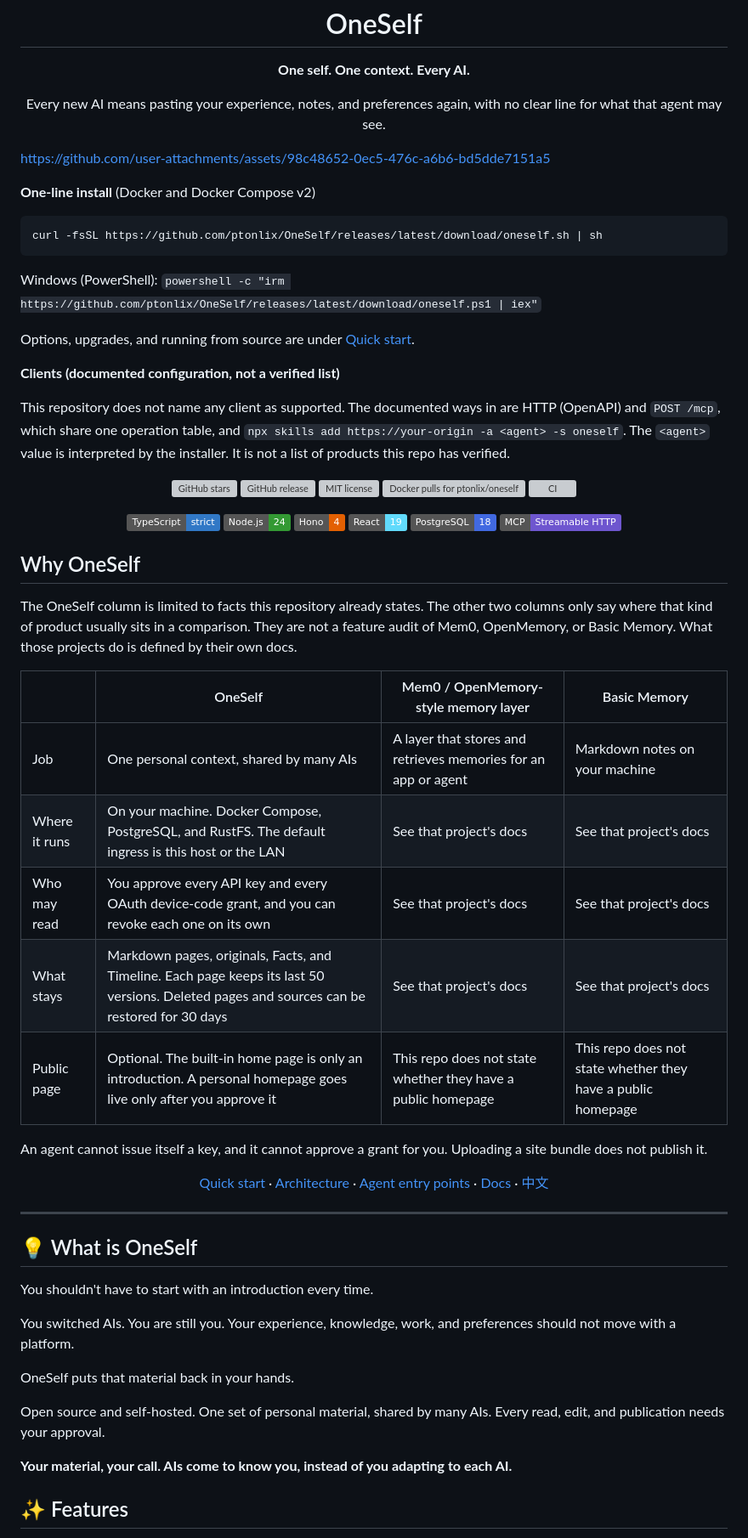
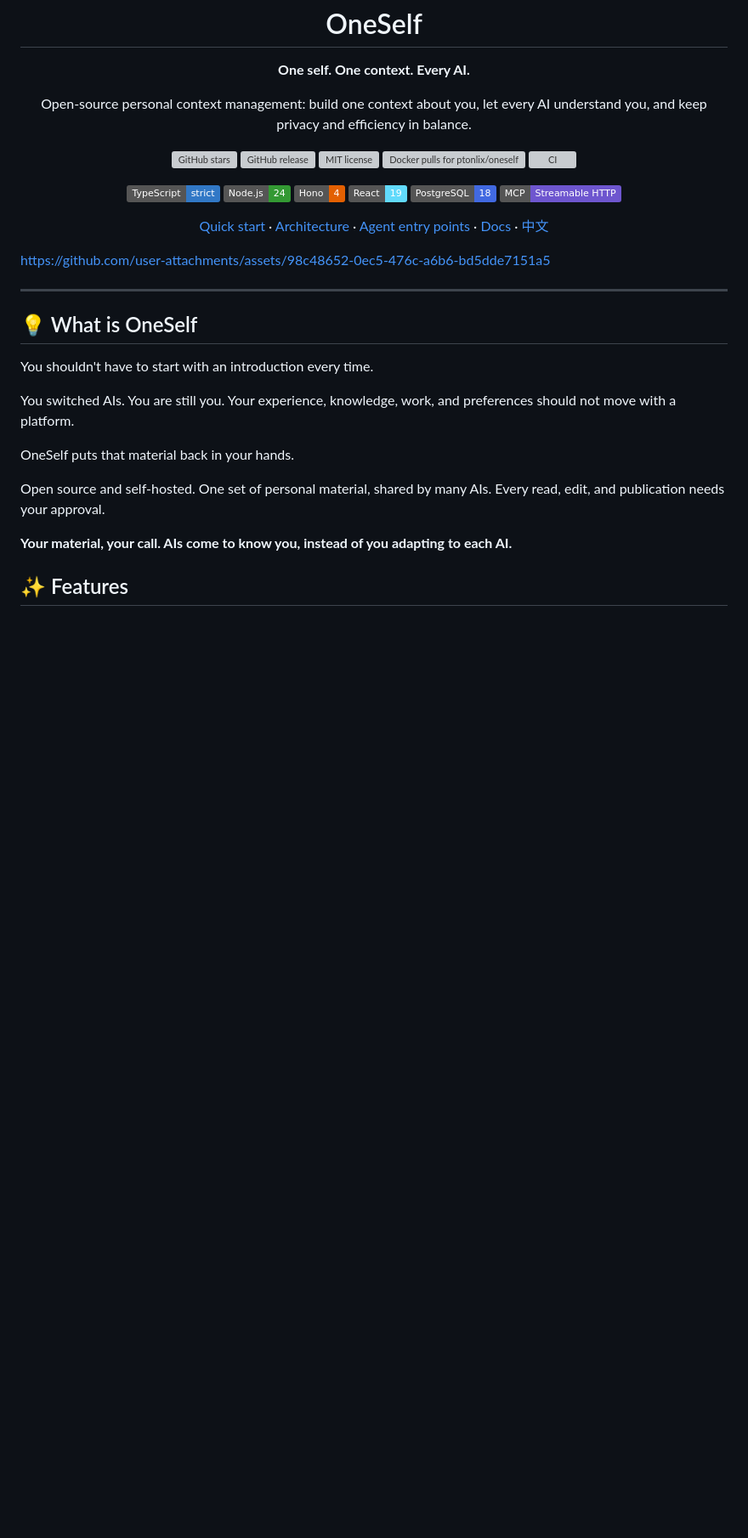
Before and after one commit to ptonlix/OneSelf, a Markdown page: README_EN.md, the part around the change. Shown at 85% size. GitHub-like rendering; badges without logos; blank space fills up the shorter version; grey boxes are pictures that could not be loaded.

````diff
--- a/README_EN.md
+++ b/README_EN.md
@@ -6,27 +6,7 @@
 
 <p><strong>One self. One context. Every AI.</strong></p>
 
-<p>Every new AI means pasting your experience, notes, and preferences again, with no clear line for what that agent may see.</p>
-
-</div>
-
-https://github.com/user-attachments/assets/98c48652-0ec5-476c-a6b6-bd5dde7151a5
-
-**One-line install** (Docker and Docker Compose v2)
-
-```bash
-curl -fsSL https://github.com/ptonlix/OneSelf/releases/latest/download/oneself.sh | sh
-```
-
-Windows (PowerShell): `powershell -c "irm https://github.com/ptonlix/OneSelf/releases/latest/download/oneself.ps1 | iex"`
-
-Options, upgrades, and running from source are under [Quick start](#-quick-start).
-
-**Clients (documented configuration, not a verified list)**
-
-This repository does not name any client as supported. The documented ways in are HTTP (OpenAPI) and `POST /mcp`, which share one operation table, and `npx skills add https://your-origin -a <agent> -s oneself`. The `<agent>` value is interpreted by the installer. It is not a list of products this repo has verified.
-
-<div align="center">
+<p>Open-source personal context management: build one context about you, let every AI understand you, and keep privacy and efficiency in balance.</p>
 
 <p>
   <a href="https://github.com/ptonlix/OneSelf/stargazers"><img src="https://img.shields.io/github/stars/ptonlix/OneSelf" alt="GitHub stars" /></a>
@@ -45,24 +25,6 @@ This repository does not name any client as supported. The documented ways in ar
   <img src="https://img.shields.io/badge/MCP-Streamable_HTTP-6E56CF" alt="MCP Streamable HTTP" />
 </p>
 
-</div>
-
-## Why OneSelf
-
-The OneSelf column is limited to facts this repository already states. The other two columns only say where that kind of product usually sits in a comparison. They are not a feature audit of Mem0, OpenMemory, or Basic Memory. What those projects do is defined by their own docs.
-
-|               | OneSelf                                                                                                                                     | Mem0 / OpenMemory-style memory layer                           | Basic Memory                                                 |
-| ------------- | ------------------------------------------------------------------------------------------------------------------------------------------- | -------------------------------------------------------------- | ------------------------------------------------------------ |
-| Job           | One personal context, shared by many AIs                                                                                                    | A layer that stores and retrieves memories for an app or agent | Markdown notes on your machine                               |
-| Where it runs | On your machine. Docker Compose, PostgreSQL, and RustFS. The default ingress is this host or the LAN                                        | See that project's docs                                        | See that project's docs                                      |
-| Who may read  | You approve every API key and every OAuth device-code grant, and you can revoke each one on its own                                         | See that project's docs                                        | See that project's docs                                      |
-| What stays    | Markdown pages, originals, Facts, and Timeline. Each page keeps its last 50 versions. Deleted pages and sources can be restored for 30 days | See that project's docs                                        | See that project's docs                                      |
-| Public page   | Optional. The built-in home page is only an introduction. A personal homepage goes live only after you approve it                           | This repo does not state whether they have a public homepage   | This repo does not state whether they have a public homepage |
-
-An agent cannot issue itself a key, and it cannot approve a grant for you. Uploading a site bundle does not publish it.
-
-<div align="center">
-
 <p>
   <a href="#-quick-start">Quick start</a> ·
   <a href="#-architecture">Architecture</a> ·
@@ -72,6 +34,8 @@ An agent cannot issue itself a key, and it cannot approve a grant for you. Uploa
 </p>
 
 </div>
+
+https://github.com/user-attachments/assets/98c48652-0ec5-476c-a6b6-bd5dde7151a5
 
 ---
 
````
Also changed, not shown: README.md (+3 -39 lines).
